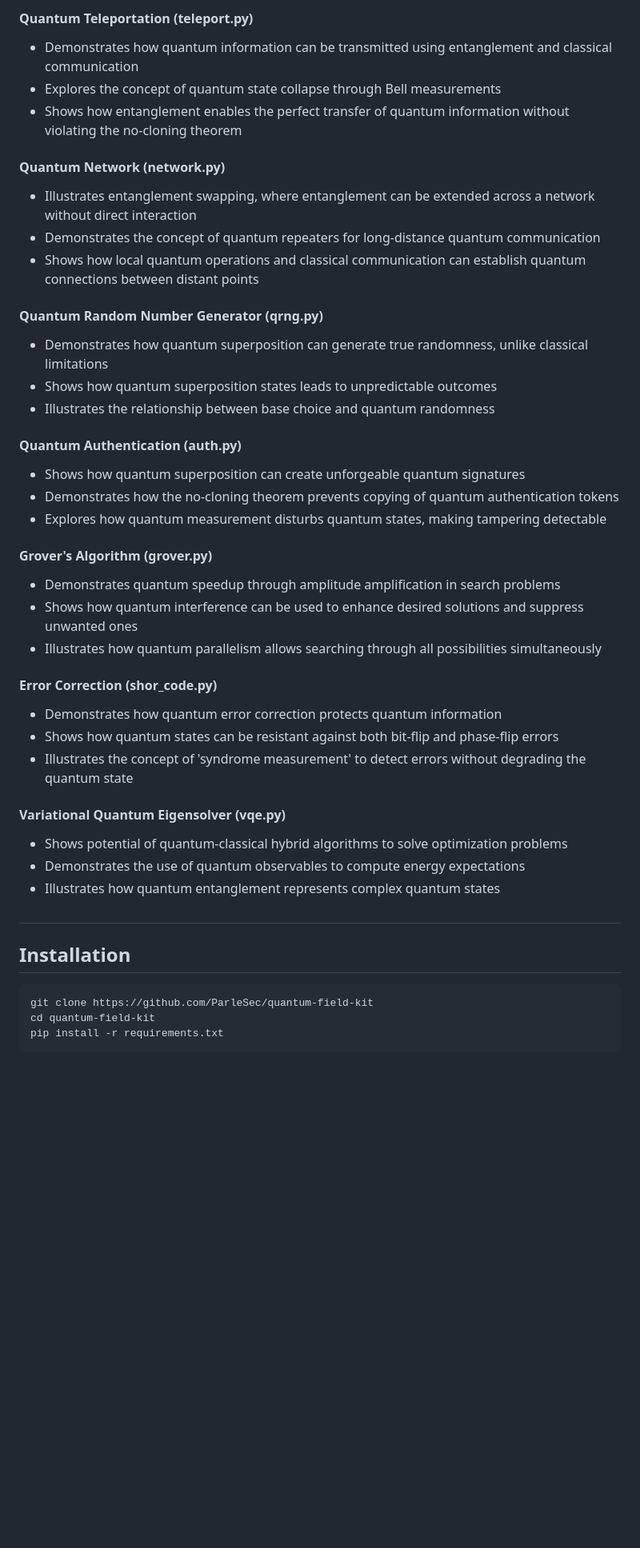
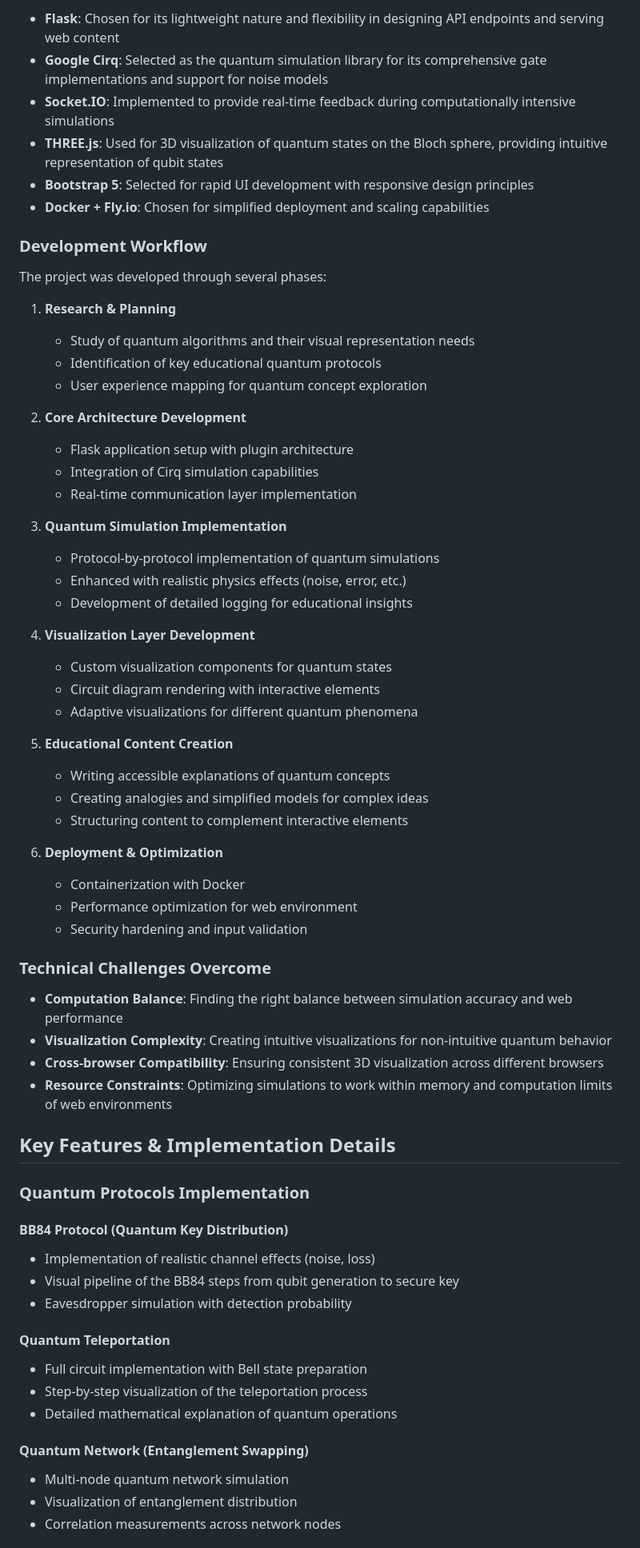
Before and after one commit to ParleSec/QuantumFieldKit, a Markdown page: README.md, the part around one of its changes. Shown at 80% size. GitHub-like rendering; blank space fills up the shorter version.

````diff
--- a/README.md
+++ b/README.md
@@ -87,52 +101,68 @@ python -m unittest tests.test_plugins
 
-#### Quantum Teleportation (teleport.py)
+- **Flask**: Chosen for its lightweight nature and flexibility in designing API endpoints and serving web content
+- **Google Cirq**: Selected as the quantum simulation library for its comprehensive gate implementations and support for noise models
+- **Socket.IO**: Implemented to provide real-time feedback during computationally intensive simulations
+- **THREE.js**: Used for 3D visualization of quantum states on the Bloch sphere, providing intuitive representation of qubit states
+- **Bootstrap 5**: Selected for rapid UI development with responsive design principles
+- **Docker + Fly.io**: Chosen for simplified deployment and scaling capabilities
 
-- Demonstrates how quantum information can be transmitted using entanglement and classical communication
-- Explores the concept of quantum state collapse through Bell measurements
-- Shows how entanglement enables the perfect transfer of quantum information without violating the no-cloning theorem
+### Development Workflow
 
-#### Quantum Network (network.py)
+The project was developed through several phases:
 
-- Illustrates entanglement swapping, where entanglement can be extended across a network without direct interaction
-- Demonstrates the concept of quantum repeaters for long-distance quantum communication
-- Shows how local quantum operations and classical communication can establish quantum connections between distant points
+1. **Research & Planning**
+   - Study of quantum algorithms and their visual representation needs
+   - Identification of key educational quantum protocols
+   - User experience mapping for quantum concept exploration
 
-#### Quantum Random Number Generator (qrng.py)
+2. **Core Architecture Development**
+   - Flask application setup with plugin architecture
+   - Integration of Cirq simulation capabilities
+   - Real-time communication layer implementation
 
-- Demonstrates how quantum superposition can generate true randomness, unlike classical limitations
-- Shows how quantum superposition states leads to unpredictable outcomes
-- Illustrates the relationship between base choice and quantum randomness
+3. **Quantum Simulation Implementation**
+   - Protocol-by-protocol implementation of quantum simulations
+   - Enhanced with realistic physics effects (noise, error, etc.)
+   - Development of detailed logging for educational insights
 
-#### Quantum Authentication (auth.py)
+4. **Visualization Layer Development**
+   - Custom visualization components for quantum states
+   - Circuit diagram rendering with interactive elements
+   - Adaptive visualizations for different quantum phenomena
 
-- Shows how quantum superposition can create unforgeable quantum signatures
-- Demonstrates how the no-cloning theorem prevents copying of quantum authentication tokens
-- Explores how quantum measurement disturbs quantum states, making tampering detectable
+5. **Educational Content Creation**
+   - Writing accessible explanations of quantum concepts
+   - Creating analogies and simplified models for complex ideas
+   - Structuring content to complement interactive elements
 
-#### Grover's Algorithm (grover.py)
+6. **Deployment & Optimization**
+   - Containerization with Docker
+   - Performance optimization for web environment
+   - Security hardening and input validation
 
-- Demonstrates quantum speedup through amplitude amplification in search problems
-- Shows how quantum interference can be used to enhance desired solutions and suppress unwanted ones
-- Illustrates how quantum parallelism allows searching through all possibilities simultaneously
+### Technical Challenges Overcome
 
-#### Error Correction (shor_code.py)
+- **Computation Balance**: Finding the right balance between simulation accuracy and web performance
+- **Visualization Complexity**: Creating intuitive visualizations for non-intuitive quantum behavior
+- **Cross-browser Compatibility**: Ensuring consistent 3D visualization across different browsers
+- **Resource Constraints**: Optimizing simulations to work within memory and computation limits of web environments
 
-- Demonstrates how quantum error correction protects quantum information
-- Shows how quantum states can be resistant against both bit-flip and phase-flip errors
-- Illustrates the concept of 'syndrome measurement' to detect errors without degrading the quantum state
+## Key Features & Implementation Details
 
-#### Variational Quantum Eigensolver (vqe.py)
+### Quantum Protocols Implementation
 
-- Shows potential of quantum-classical hybrid algorithms to solve optimization problems
-- Demonstrates the use of quantum observables to compute energy expectations
-- Illustrates how quantum entanglement represents complex quantum states
+#### BB84 Protocol (Quantum Key Distribution)
+- Implementation of realistic channel effects (noise, loss)
+- Visual pipeline of the BB84 steps from qubit generation to secure key
+- Eavesdropper simulation with detection probability
 
-##
+#### Quantum Teleportation
+- Full circuit implementation with Bell state preparation
+- Step-by-step visualization of the teleportation process
+- Detailed mathematical explanation of quantum operations
 
-## Installation
-```bash
-git clone https://github.com/ParleSec/quantum-field-kit
-cd quantum-field-kit
-pip install -r requirements.txt
-```
+#### Quantum Network (Entanglement Swapping)
+- Multi-node quantum network simulation
+- Visualization of entanglement distribution
+- Correlation measurements across network nodes
 
````
Also changed, not shown: other parts of README.md (+152 -70 lines).
